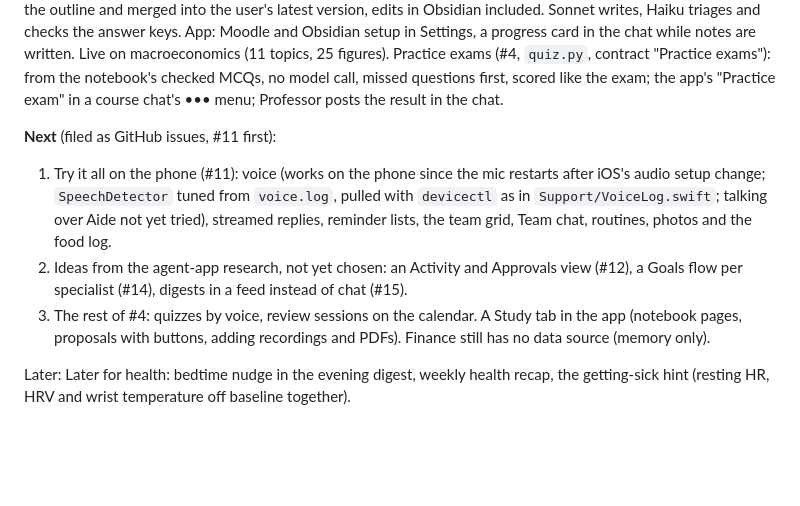
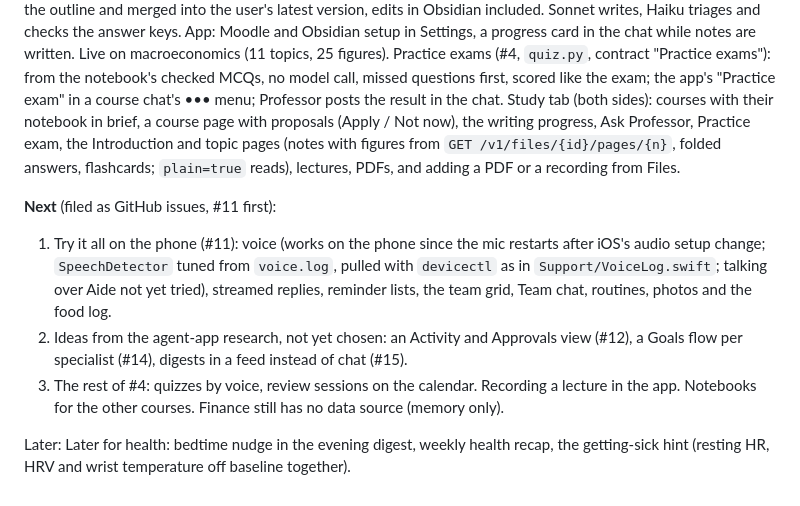
Before and after one commit to filippocappa/aide, a Markdown page: CLAUDE.md, the part around the change. Rendered like a GitHub page; blank space fills up the shorter version.

Commit message:
Roadmap: the Study tab

```diff
--- a/CLAUDE.md
+++ b/CLAUDE.md
@@ -178,6 +178,10 @@ are written. Live on macroeconomics (11 topics, 25 figures).
 Practice exams (#4, `quiz.py`, contract "Practice exams"): from the notebook's checked MCQs, no model call, missed
 questions first, scored like the exam; the app's "Practice exam" in a course chat's ••• menu; Professor posts the
 result in the chat.
+Study tab (both sides): courses with their notebook in brief, a course page with proposals (Apply / Not now), the
+writing progress, Ask Professor, Practice exam, the Introduction and topic pages (notes with figures from
+`GET /v1/files/{id}/pages/{n}`, folded answers, flashcards; `plain=true` reads), lectures, PDFs, and adding a PDF or
+a recording from Files.
 
 **Next** (filed as GitHub issues, #11 first):
 1. Try it all on the phone (#11): voice (works on the phone since the mic restarts after iOS's audio setup change; `SpeechDetector` tuned from
@@ -185,8 +189,8 @@ result in the chat.
    replies, reminder lists, the team grid, Team chat, routines, photos and the food log.
 2. Ideas from the agent-app research, not yet chosen: an Activity and Approvals view (#12),
    a Goals flow per specialist (#14), digests in a feed instead of chat (#15).
-3. The rest of #4: quizzes by voice, review sessions on the calendar. A Study tab in the app (notebook pages,
-   proposals with buttons, adding recordings and PDFs). Finance still has no data source (memory only).
+3. The rest of #4: quizzes by voice, review sessions on the calendar. Recording a lecture in the app. Notebooks
+   for the other courses. Finance still has no data source (memory only).
 
 Later: Later for health: bedtime nudge in the evening digest,
 weekly health recap, the getting-sick hint (resting HR, HRV and wrist temperature off baseline together).
```
